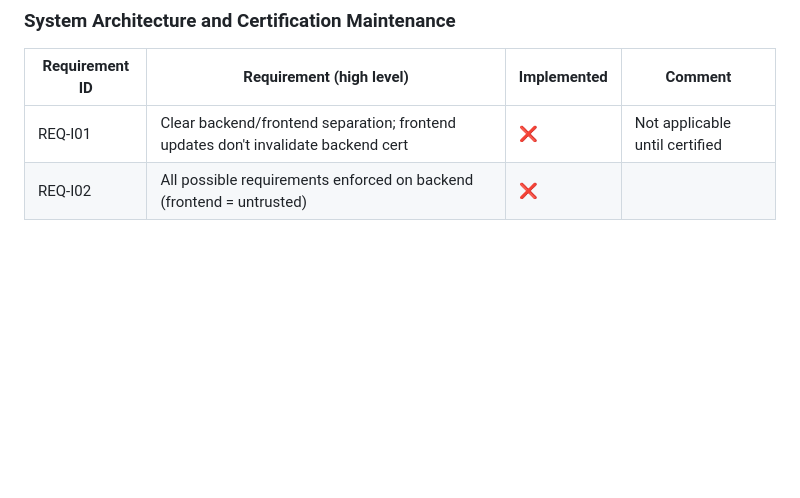
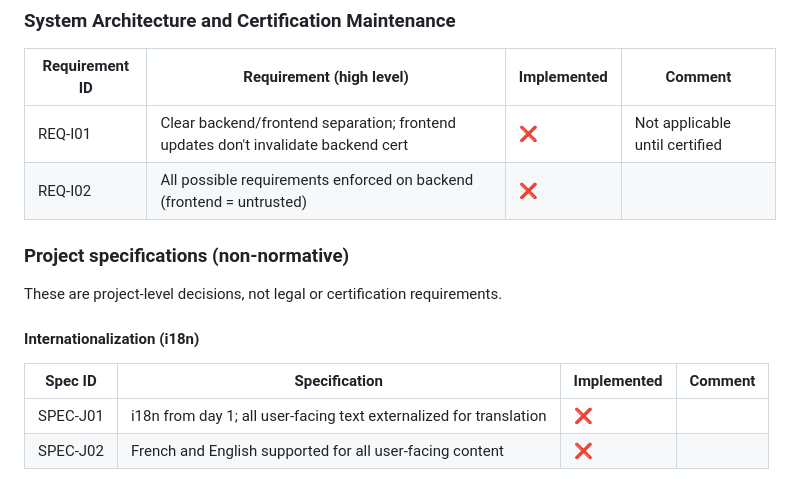
Before and after one commit to tubededentifrice/qerds, a Markdown page: README.md, the part around the change. Rendered like a GitHub page; blank space fills up the shorter version.

```diff
--- a/README.md
+++ b/README.md
@@ -70,3 +70,14 @@ Legend: ✅ implemented, ❌ not implemented.
 |---|---|---|---|
 | REQ-I01 | Clear backend/frontend separation; frontend updates don't invalidate backend cert | ❌ | Not applicable until certified |
 | REQ-I02 | All possible requirements enforced on backend (frontend = untrusted) | ❌ |  |
+
+### Project specifications (non-normative)
+
+These are project-level decisions, not legal or certification requirements.
+
+#### Internationalization (i18n)
+
+| Spec ID | Specification | Implemented | Comment |
+|---|---|---|---|
+| SPEC-J01 | i18n from day 1; all user-facing text externalized for translation | ❌ |  |
+| SPEC-J02 | French and English supported for all user-facing content | ❌ |  |
```
Also changed, not shown: specs/requirements.md (+9 -0 lines).
